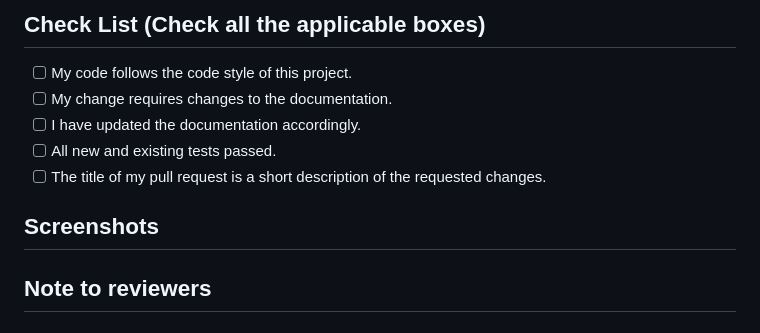
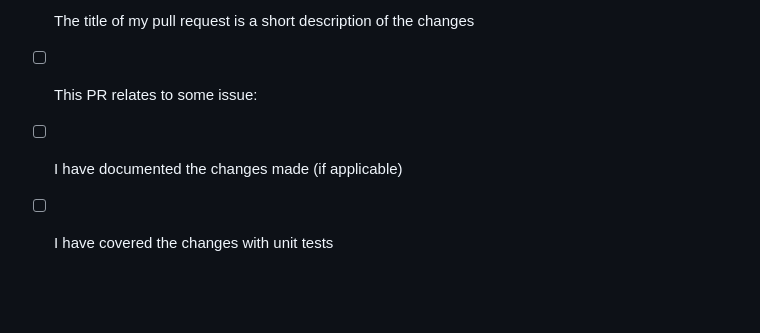
Before and after one commit to komodorio/helm-dashboard, a Markdown page: .github/pull_request_template.md, the part around one of its changes. Drawn GitHub-style; blank space fills up the shorter version.

```diff
--- a/.github/pull_request_template.md
+++ b/.github/pull_request_template.md
@@ -18,18 +14,7 @@
 [ ] - Not correct; marked as **not** done
 -->
 
-## Check List (Check all the applicable boxes) <!-- Follow the above conventions to check the box -->
-
-- [ ] My code follows the code style of this project.
-- [ ] My change requires changes to the documentation.
-- [ ] I have updated the documentation accordingly.
-- [ ] All new and existing tests passed.
-- [ ] The title of my pull request is a short description of the requested changes.
-
-## Screenshots
-
-<!-- Add all the screenshots which support your changes -->
-
-## Note to reviewers
-
-<!-- Add notes to reviewers if applicable -->
+- [ ] The title of my pull request is a short description of the changes
+- [ ] This PR relates to some issue: <!-- use "Closes #999" to auto-close related issue -->
+- [ ] I have documented the changes made (if applicable)
+- [ ] I have covered the changes with unit tests
```
Also changed, not shown: other parts of .github/pull_request_template.md (+4 -8 lines), README.md (+22 -7 lines), images/screenshot.png (renamed from screenshot.png), images/screenshot_local_charts.png (added), images/screenshot_run_test.png (renamed from screenshot_run_test.png), images/screenshot_run_test_result.png (renamed from screenshot_run_test_result.png), images/screenshot_scan_manifest.png (renamed from screenshot_scan_manifest.png), images/screenshot_scan_resource.png (renamed from screenshot_scan_resource.png), 9 other files.
